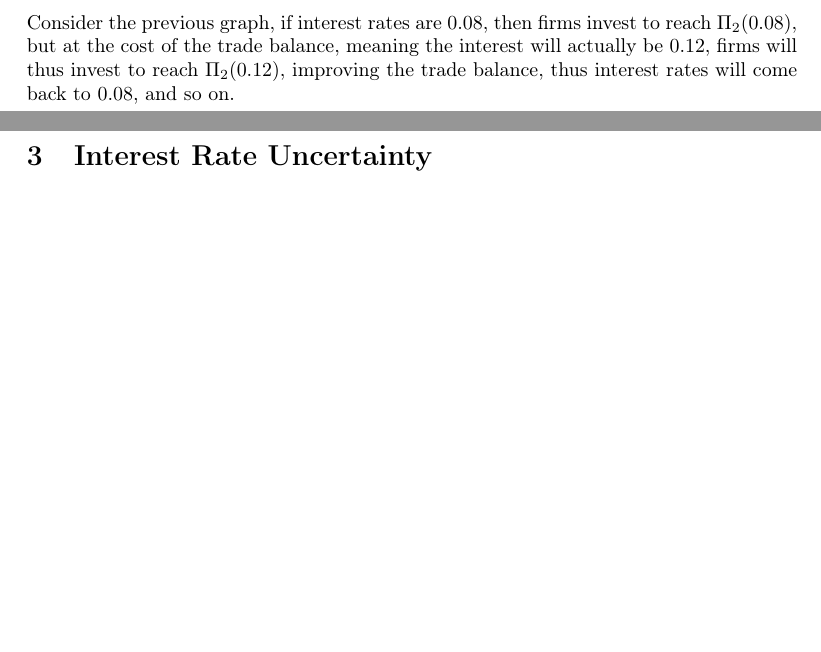
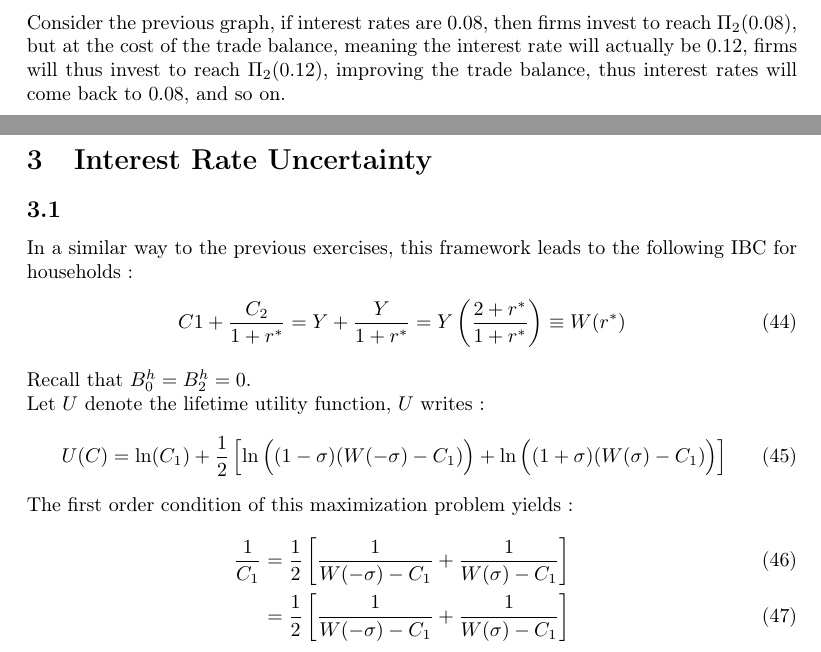
Before and after one commit to 21pili/intermacro, a LaTeX problem sheet (homework.tex): two parts of pages 12 and 13 of 13, joined at a grey line, cut so that both start at the same text, the shorter picture padded with empty space. Compiled offline with pdfLaTeX.

Commit message:
New version

```diff
--- a/homework.tex
+++ b/homework.tex
@@ -384,12 +384,27 @@ Firms are better off when they pay interest rate $r^*$ but they deteriorate the
     \includegraphics[width=0.7\textwidth]{media/profits_wrt_interest_rates.png}
     \label{fig:mon_graphique}
 \end{figure}
-Consider the previous graph, if interest rates are $0.08$, then firms invest to reach $\Pi_2(0.08)$, but at the cost of the trade balance, meaning the interest will actually be $0.12$, firms will thus invest to reach $\Pi_2(0.12)$, improving the trade balance, thus interest rates will come back to $0.08$, and so on.
+Consider the previous graph, if interest rates are $0.08$, then firms invest to reach $\Pi_2(0.08)$, but at the cost of the trade balance, meaning the interest rate will actually be $0.12$, firms will thus invest to reach $\Pi_2(0.12)$, improving the trade balance, thus interest rates will come back to $0.08$, and so on.
 \newpage
 
 
 
 
+\section{Interest Rate Uncertainty}
+\subsection{}
+In a similar way to the previous exercises, this framework leads to the following IBC for households :
+\begin{alignat}{2}
+    C1 + \frac{C_2}{1+r^*}  = Y + \frac{Y}{1+r^*} = Y\left(\frac{2+r^*}{1+r^*}\right) \equiv W(r^*) &\quad
+\end{alignat}
+Recall that $B_0^h = B_2^h = 0$.\newline
+Let $U$ denote the lifetime utility function, $U$ writes :
+\begin{equation}
+    U(C)  = \ln (C_1) + \frac{1}{2} \left[ \ln \Big((1-\sigma)(W(-\sigma)-C_1)\Big) + \ln \Big((1+\sigma)(W(\sigma)-C_1)\Big)\right]
+\end{equation}
+The first order condition of this maximization problem yields :
+\begin{alignat}{2}
+    \frac{1}{C_1}  &= \frac{1}{2}\left[ \frac{1}{W(-\sigma)-C_1} + \frac{1}{W(\sigma)- C_1}  \right]   &\quad\\
+    &= \frac{1}{2}\left[ \frac{1}{W(-\sigma)-C_1} + \frac{1}{W(\sigma)- C_1}  \right]   &\quad
+\end{alignat}
 
-\section{Interest Rate Uncertainty}
 \end{document}
```
